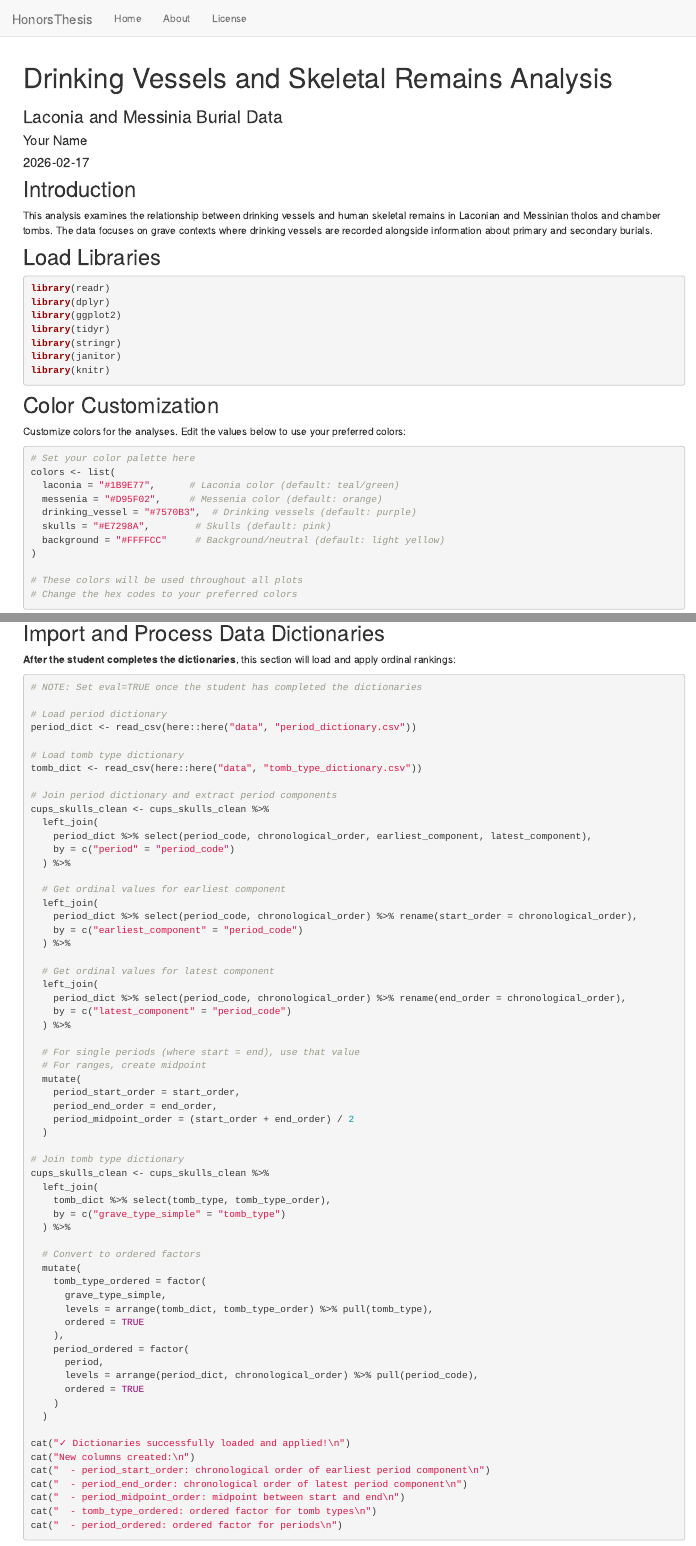
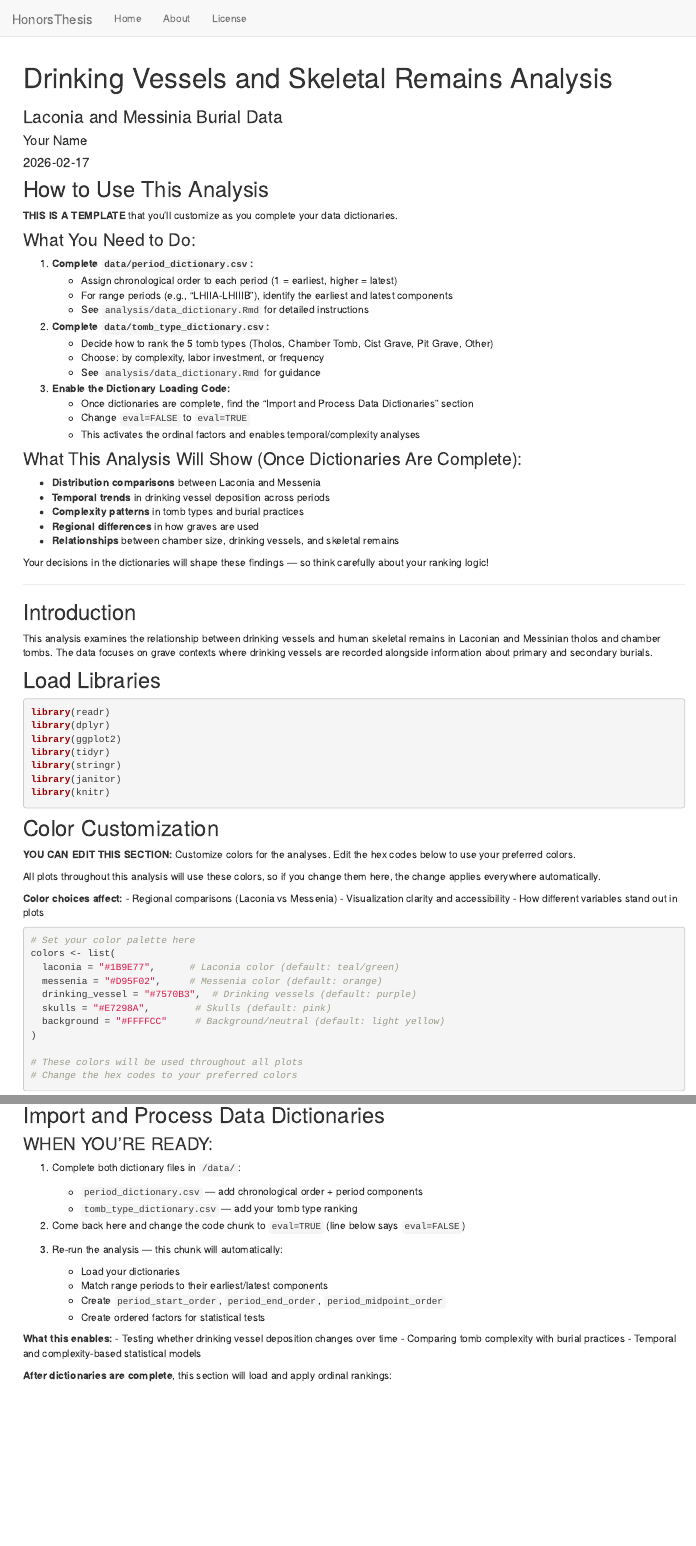
Before and after one commit to teamess/HonorsThesis, an R Markdown document (analysis/cups_and_skulls_analysis.Rmd): the page in a window 1100 px wide, from its top, and a second part further down, joined at a grey line. Rendered offline with R 4.5, knitr and Pandoc, with nearby package versions; drawn as R Markdown's standard HTML page in place of the format the file asks for; some code elsewhere in the file could not run offline; column names are cleaned by a stand-in for the janitor package.

Commit message:
Add comprehensive guiding comments for student customization

````diff
--- a/analysis/cups_and_skulls_analysis.Rmd
+++ b/analysis/cups_and_skulls_analysis.Rmd
@@ -10,6 +10,39 @@ output:
     code_folding: hide
 editor_options:
   chunk_output_type: inline
+---
+
+## How to Use This Analysis
+
+**THIS IS A TEMPLATE** that you'll customize as you complete your data dictionaries.
+
+### What You Need to Do:
+
+1. **Complete `data/period_dictionary.csv`:**
+   - Assign chronological order to each period (1 = earliest, higher = latest)
+   - For range periods (e.g., "LHIIA-LHIIIB"), identify the earliest and latest components
+   - See `analysis/data_dictionary.Rmd` for detailed instructions
+
+2. **Complete `data/tomb_type_dictionary.csv`:**
+   - Decide how to rank the 5 tomb types (Tholos, Chamber Tomb, Cist Grave, Pit Grave, Other)
+   - Choose: by complexity, labor investment, or frequency
+   - See `analysis/data_dictionary.Rmd` for guidance
+
+3. **Enable the Dictionary Loading Code:**
+   - Once dictionaries are complete, find the "Import and Process Data Dictionaries" section
+   - Change `eval=FALSE` to `eval=TRUE`
+   - This activates the ordinal factors and enables temporal/complexity analyses
+
+### What This Analysis Will Show (Once Dictionaries Are Complete):
+
+- **Distribution comparisons** between Laconia and Messenia
+- **Temporal trends** in drinking vessel deposition across periods
+- **Complexity patterns** in tomb types and burial practices
+- **Regional differences** in how graves are used
+- **Relationships** between chamber size, drinking vessels, and skeletal remains
+
+Your decisions in the dictionaries will shape these findings — so think carefully about your ranking logic!
+
 ---
 
 ## Introduction
@@ -30,7 +63,14 @@ library(knitr)
 
 ## Color Customization
 
-Customize colors for the analyses. Edit the values below to use your preferred colors:
+**YOU CAN EDIT THIS SECTION:** Customize colors for the analyses. Edit the hex codes below to use your preferred colors.
+
+All plots throughout this analysis will use these colors, so if you change them here, the change applies everywhere automatically.
+
+**Color choices affect:**
+- Regional comparisons (Laconia vs Messenia)
+- Visualization clarity and accessibility
+- How different variables stand out in plots
 
 ```{r color-palette}
 # Set your color palette here
@@ -122,7 +167,26 @@ glimpse(cups_skulls_clean)
 
 ## Import and Process Data Dictionaries
 
-**After the student completes the dictionaries**, this section will load and apply ordinal rankings:
+### WHEN YOU'RE READY:
+
+1. Complete both dictionary files in `/data/`:
+   - `period_dictionary.csv` — add chronological order + period components
+   - `tomb_type_dictionary.csv` — add your tomb type ranking
+
+2. Come back here and change the code chunk to `eval=TRUE` (line below says `eval=FALSE`)
+
+3. Re-run the analysis — this chunk will automatically:
+   - Load your dictionaries
+   - Match range periods to their earliest/latest components
+   - Create `period_start_order`, `period_end_order`, `period_midpoint_order`
+   - Create ordered factors for statistical tests
+
+**What this enables:**
+- Testing whether drinking vessel deposition changes over time
+- Comparing tomb complexity with burial practices
+- Temporal and complexity-based statistical models
+
+**After dictionaries are complete**, this section will load and apply ordinal rankings:
 
 ```{r load-dictionaries, eval=FALSE}
 # NOTE: Set eval=TRUE once the student has completed the dictionaries
--- a/analysis/data_dictionary.Rmd
+++ b/analysis/data_dictionary.Rmd
@@ -19,6 +19,14 @@ This worksheet helps you define two key ordinal variables for analysis:
 2. **Tomb Types** — arrange by complexity, labor investment, or prevalence
 
 The dictionaries you complete here will be imported automatically into your analysis files.
+
+**Important:** Your decisions here will directly affect:
+- Which analyses are possible in your main analysis file
+- How temporal trends are interpreted
+- Whether tomb type complexity correlates with burial practices
+- Regional comparisons and statistical tests
+
+You may have your own ideas about how to group periods or rank tomb types based on your archaeological knowledge. This is YOUR research — make the decisions that make sense for your thesis questions!
 
 ---
 
````
Also changed, not shown: analysis/cups_and_skulls_analysis.Rmd (45 more changed lines).
